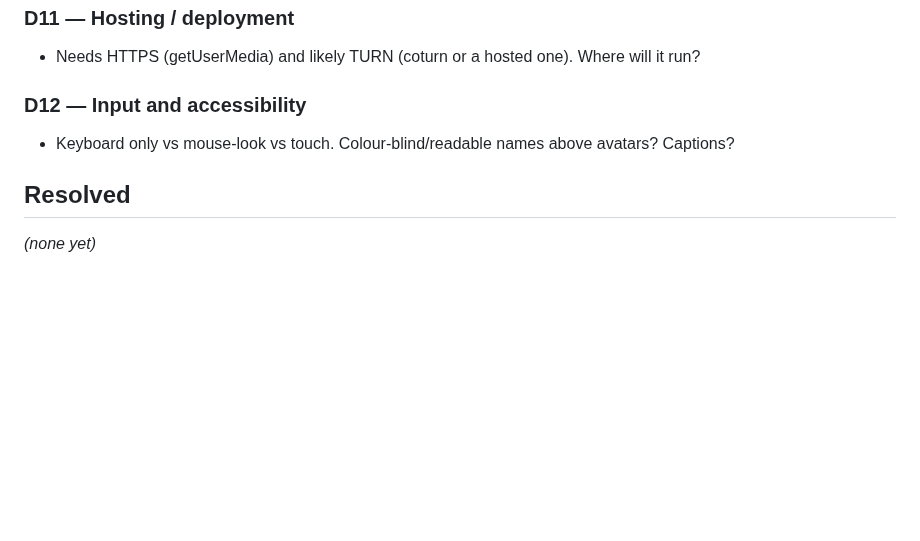
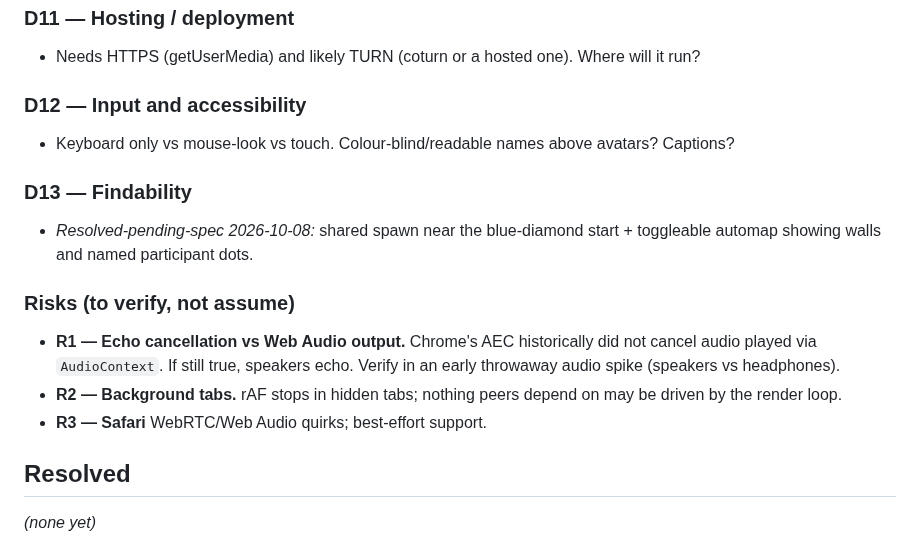
Before and after one commit to pyldin601/zoom3d, a Markdown page: docs/open-decisions.md, the part around the change. Drawn GitHub-style; blank space fills up the shorter version.

Commit message:
Record findability decision and key risks
Co-Authored-By: Claude Opus 5.5 <noreply@anthropic.com>

```diff
--- a/docs/open-decisions.md
+++ b/docs/open-decisions.md
@@ -64,5 +64,13 @@ Format: **ID — question** · options · recommendation. Move to *Resolved* wit
 ### D12 — Input and accessibility
 - Keyboard only vs mouse-look vs touch. Colour-blind/readable names above avatars? Captions?
 
+### D13 — Findability
+- *Resolved-pending-spec 2026-10-08:* shared spawn near the blue-diamond start + toggleable automap showing walls and named participant dots.
+
+### Risks (to verify, not assume)
+- **R1 — Echo cancellation vs Web Audio output.** Chrome's AEC historically did not cancel audio played via `AudioContext`. If still true, speakers echo. Verify in an early throwaway audio spike (speakers vs headphones).
+- **R2 — Background tabs.** rAF stops in hidden tabs; nothing peers depend on may be driven by the render loop.
+- **R3 — Safari** WebRTC/Web Audio quirks; best-effort support.
+
 ## Resolved
 _(none yet)_
```
